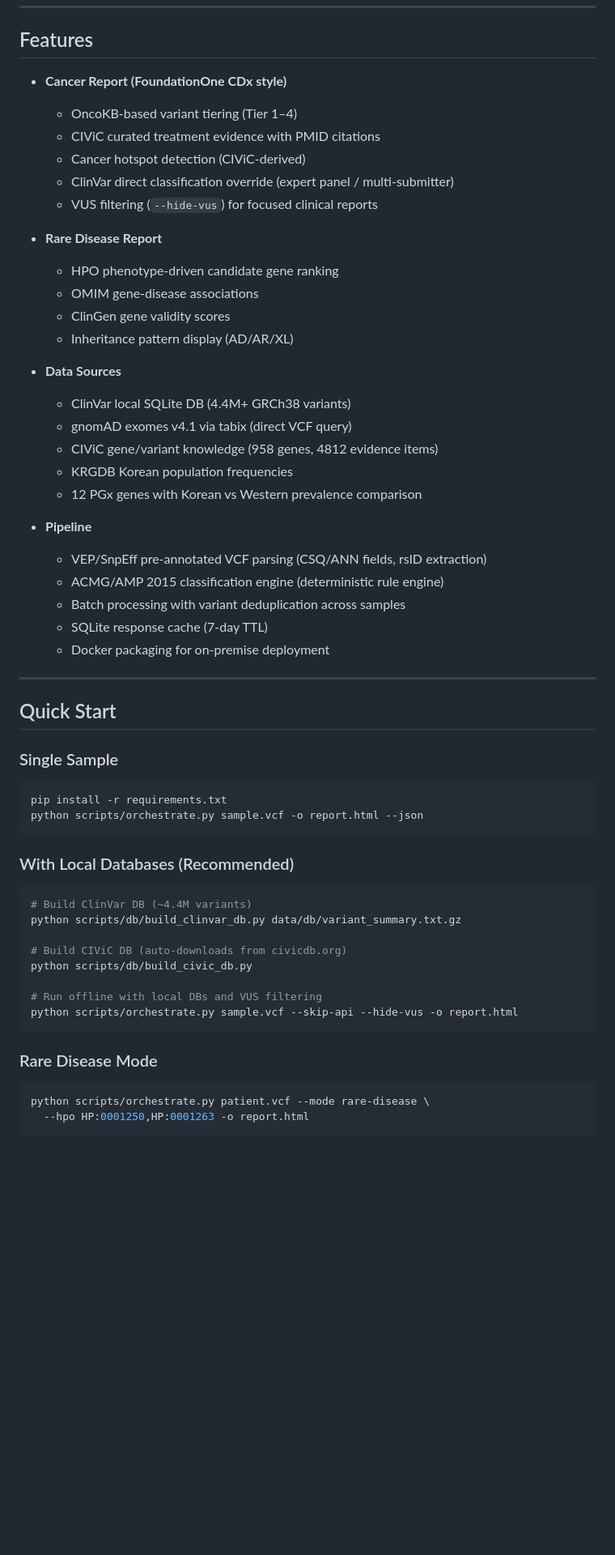
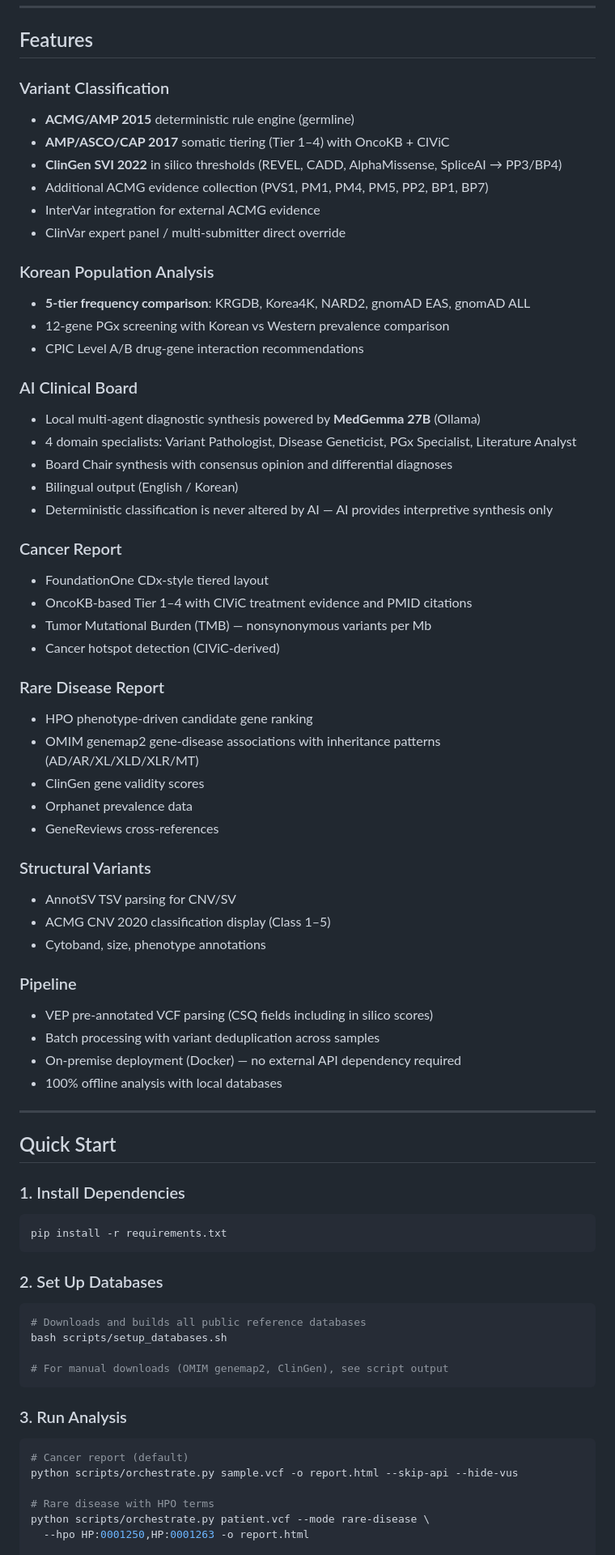
Before and after one commit to junehawk/BIKO-GenomeBoard, a Markdown page: README.md, the part around one of its changes. Shown at 81% size. Drawn GitHub-style; blank space fills up the shorter version.

````diff
--- a/README.md
+++ b/README.md
@@ -8,58 +8,73 @@ Korean Population-Aware Genomic Variant Interpretation Platform
 
 ## Features
 
-- **Cancer Report (FoundationOne CDx style)**
-  - OncoKB-based variant tiering (Tier 1–4)
-  - CIViC curated treatment evidence with PMID citations
-  - Cancer hotspot detection (CIViC-derived)
-  - ClinVar direct classification override (expert panel / multi-submitter)
-  - VUS filtering (`--hide-vus`) for focused clinical reports
+### Variant Classification
+- **ACMG/AMP 2015** deterministic rule engine (germline)
+- **AMP/ASCO/CAP 2017** somatic tiering (Tier 1–4) with OncoKB + CIViC
+- **ClinGen SVI 2022** in silico thresholds (REVEL, CADD, AlphaMissense, SpliceAI → PP3/BP4)
+- Additional ACMG evidence collection (PVS1, PM1, PM4, PM5, PP2, BP1, BP7)
+- InterVar integration for external ACMG evidence
+- ClinVar expert panel / multi-submitter direct override
 
-- **Rare Disease Report**
-  - HPO phenotype-driven candidate gene ranking
-  - OMIM gene-disease associations
-  - ClinGen gene validity scores
-  - Inheritance pattern display (AD/AR/XL)
+### Korean Population Analysis
+- **5-tier frequency comparison**: KRGDB, Korea4K, NARD2, gnomAD EAS, gnomAD ALL
+- 12-gene PGx screening with Korean vs Western prevalence comparison
+- CPIC Level A/B drug-gene interaction recommendations
 
-- **Data Sources**
-  - ClinVar local SQLite DB (4.4M+ GRCh38 variants)
-  - gnomAD exomes v4.1 via tabix (direct VCF query)
-  - CIViC gene/variant knowledge (958 genes, 4812 evidence items)
-  - KRGDB Korean population frequencies
-  - 12 PGx genes with Korean vs Western prevalence comparison
+### AI Clinical Board
+- Local multi-agent diagnostic synthesis powered by **MedGemma 27B** (Ollama)
+- 4 domain specialists: Variant Pathologist, Disease Geneticist, PGx Specialist, Literature Analyst
+- Board Chair synthesis with consensus opinion and differential diagnoses
+- Bilingual output (English / Korean)
+- Deterministic classification is never altered by AI — AI provides interpretive synthesis only
 
-- **Pipeline**
-  - VEP/SnpEff pre-annotated VCF parsing (CSQ/ANN fields, rsID extraction)
-  - ACMG/AMP 2015 classification engine (deterministic rule engine)
-  - Batch processing with variant deduplication across samples
-  - SQLite response cache (7-day TTL)
-  - Docker packaging for on-premise deployment
+### Cancer Report
+- FoundationOne CDx-style tiered layout
+- OncoKB-based Tier 1–4 with CIViC treatment evidence and PMID citations
+- Tumor Mutational Burden (TMB) — nonsynonymous variants per Mb
+- Cancer hotspot detection (CIViC-derived)
+
+### Rare Disease Report
+- HPO phenotype-driven candidate gene ranking
+- OMIM genemap2 gene-disease associations with inheritance patterns (AD/AR/XL/XLD/XLR/MT)
+- ClinGen gene validity scores
+- Orphanet prevalence data
+- GeneReviews cross-references
+
+### Structural Variants
+- AnnotSV TSV parsing for CNV/SV
+- ACMG CNV 2020 classification display (Class 1–5)
+- Cytoband, size, phenotype annotations
+
+### Pipeline
+- VEP pre-annotated VCF parsing (CSQ fields including in silico scores)
+- Batch processing with variant deduplication across samples
+- On-premise deployment (Docker) — no external API dependency required
+- 100% offline analysis with local databases
 
 ---
 
 ## Quick Start
 
-### Single Sample
+### 1. Install Dependencies
 ```bash
 pip install -r requirements.txt
-python scripts/orchestrate.py sample.vcf -o report.html --json
 ```
 
-### With Local Databases (Recommended)
+### 2. Set Up Databases
 ```bash
-# Build ClinVar DB (~4.4M variants)
-python scripts/db/build_clinvar_db.py data/db/variant_summary.txt.gz
+# Downloads and builds all public reference databases
+bash scripts/setup_databases.sh
 
-# Build CIViC DB (auto-downloads from civicdb.org)
-python scripts/db/build_civic_db.py
-
-# Run offline with local DBs and VUS filtering
-python scripts/orchestrate.py sample.vcf --skip-api --hide-vus -o report.html
+# For manual downloads (OMIM genemap2, ClinGen), see script output
 ```
 
-### Rare Disease Mode
+### 3. Run Analysis
 ```bash
+# Cancer report (default)
+python scripts/orchestrate.py sample.vcf -o report.html --skip-api --hide-vus
+
+# Rare disease with HPO terms
 python scripts/orchestrate.py patient.vcf --mode rare-disease \
   --hpo HP:0001250,HP:0001263 -o report.html
-```
 
````
Also changed, not shown: other parts of README.md (+81 -91 lines).
